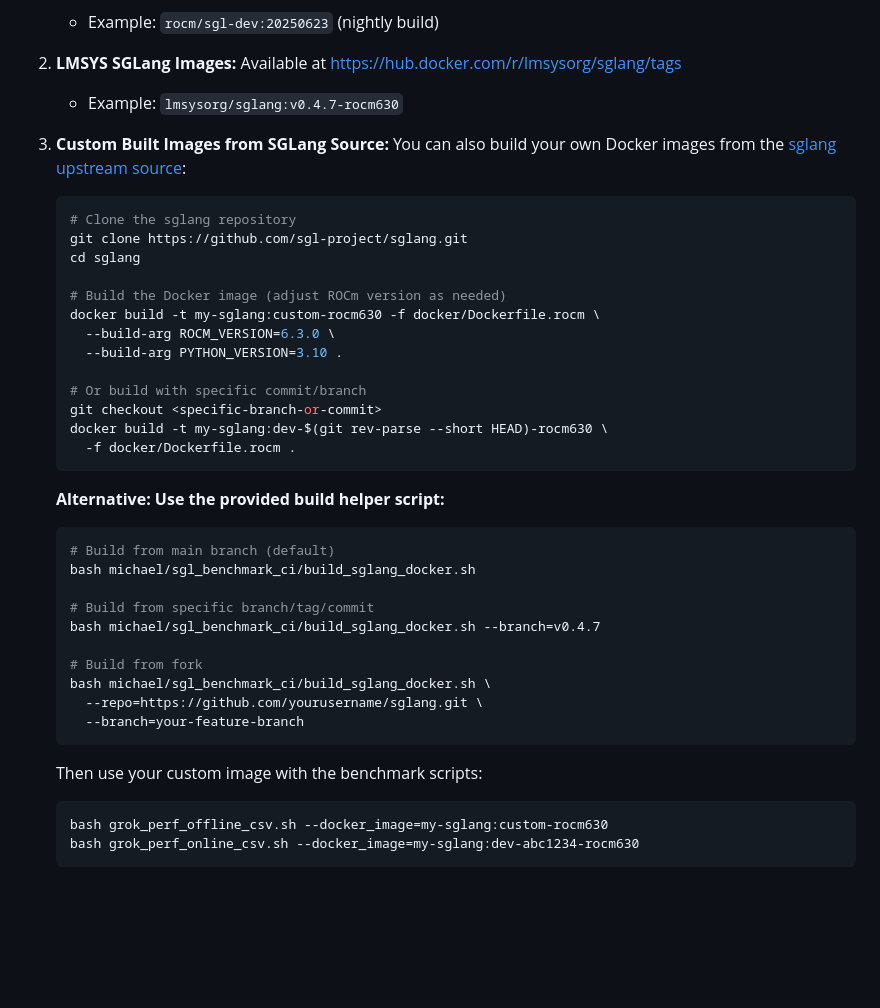
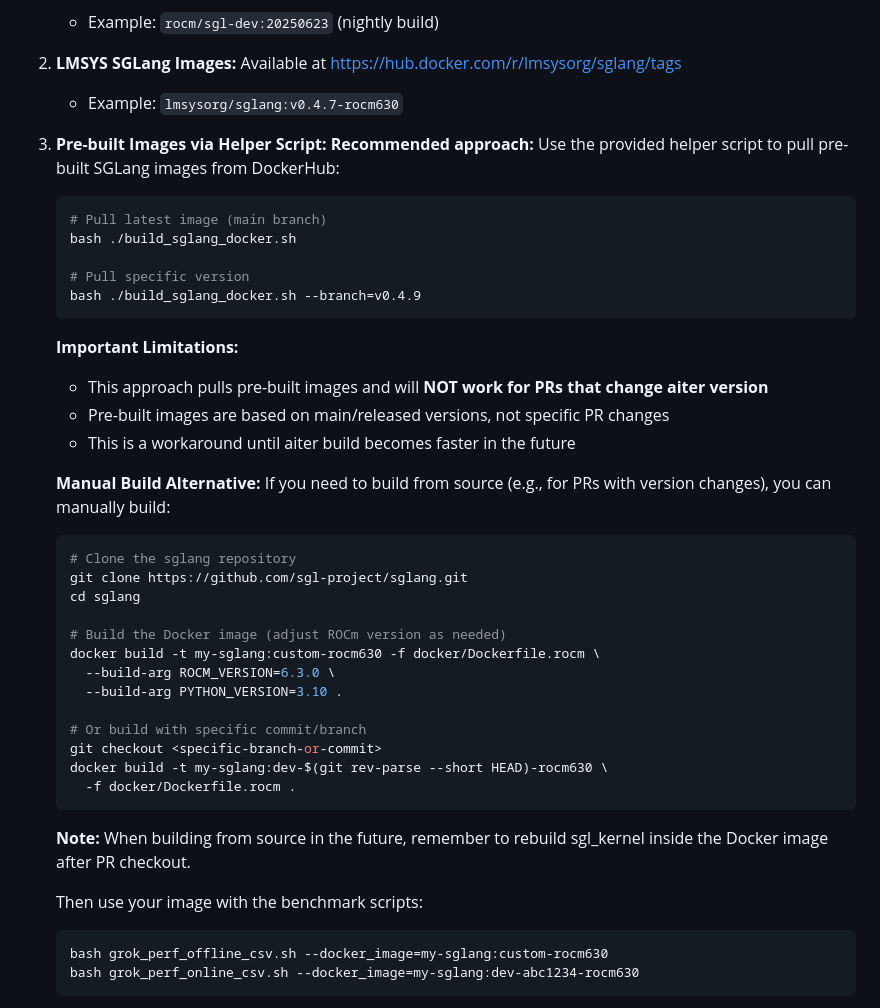
Before and after one commit to michael-amd/sglang-ci, a Markdown page: README.md, the part around the change. Drawn GitHub-style; blank space fills up the shorter version.

Commit message:
Update README.md with enhanced Docker image build instructions
- Revised section on building SGLang Docker images to recommend using a helper script for pulling pre-built images from DockerHub.
- Added important limitations regarding the use of pre-built images with PRs and provided a manual build alternative for custom requirements.
- Improved clarity and organization of instructions for building from source and using custom images with benchmark scripts.

````diff
--- a/README.md
+++ b/README.md
@@ -45,8 +45,24 @@ The benchmark scripts support Docker images from multiple sources:
 2. **LMSYS SGLang Images:** Available at <https://hub.docker.com/r/lmsysorg/sglang/tags>
    - Example: `lmsysorg/sglang:v0.4.7-rocm630`
 
-3. **Custom Built Images from SGLang Source:**
-   You can also build your own Docker images from the [sglang upstream source](https://github.com/sgl-project/sglang):
+3. **Pre-built Images via Helper Script:**
+   **Recommended approach:** Use the provided helper script to pull pre-built SGLang images from DockerHub:
+
+   ```bash
+   # Pull latest image (main branch)
+   bash ./build_sglang_docker.sh
+
+   # Pull specific version
+   bash ./build_sglang_docker.sh --branch=v0.4.9
+   ```
+
+   **Important Limitations:**
+   - This approach pulls pre-built images and will **NOT work for PRs that change aiter version**
+   - Pre-built images are based on main/released versions, not specific PR changes
+   - This is a workaround until aiter build becomes faster in the future
+
+   **Manual Build Alternative:**
+   If you need to build from source (e.g., for PRs with version changes), you can manually build:
 
    ```bash
    # Clone the sglang repository
@@ -64,22 +80,9 @@ The benchmark scripts support Docker images from multiple sources:
      -f docker/Dockerfile.rocm .
    ```
 
-   **Alternative: Use the provided build helper script:**
+   **Note:** When building from source in the future, remember to rebuild sgl_kernel inside the Docker image after PR checkout.
 
-   ```bash
-   # Build from main branch (default)
-   bash michael/sgl_benchmark_ci/build_sglang_docker.sh
-
-   # Build from specific branch/tag/commit
-   bash michael/sgl_benchmark_ci/build_sglang_docker.sh --branch=v0.4.7
-
-   # Build from fork
-   bash michael/sgl_benchmark_ci/build_sglang_docker.sh \
-     --repo=https://github.com/yourusername/sglang.git \
-     --branch=your-feature-branch
-   ```
-
-   Then use your custom image with the benchmark scripts:
+   Then use your image with the benchmark scripts:
 
    ```bash
    bash grok_perf_offline_csv.sh --docker_image=my-sglang:custom-rocm630
````
